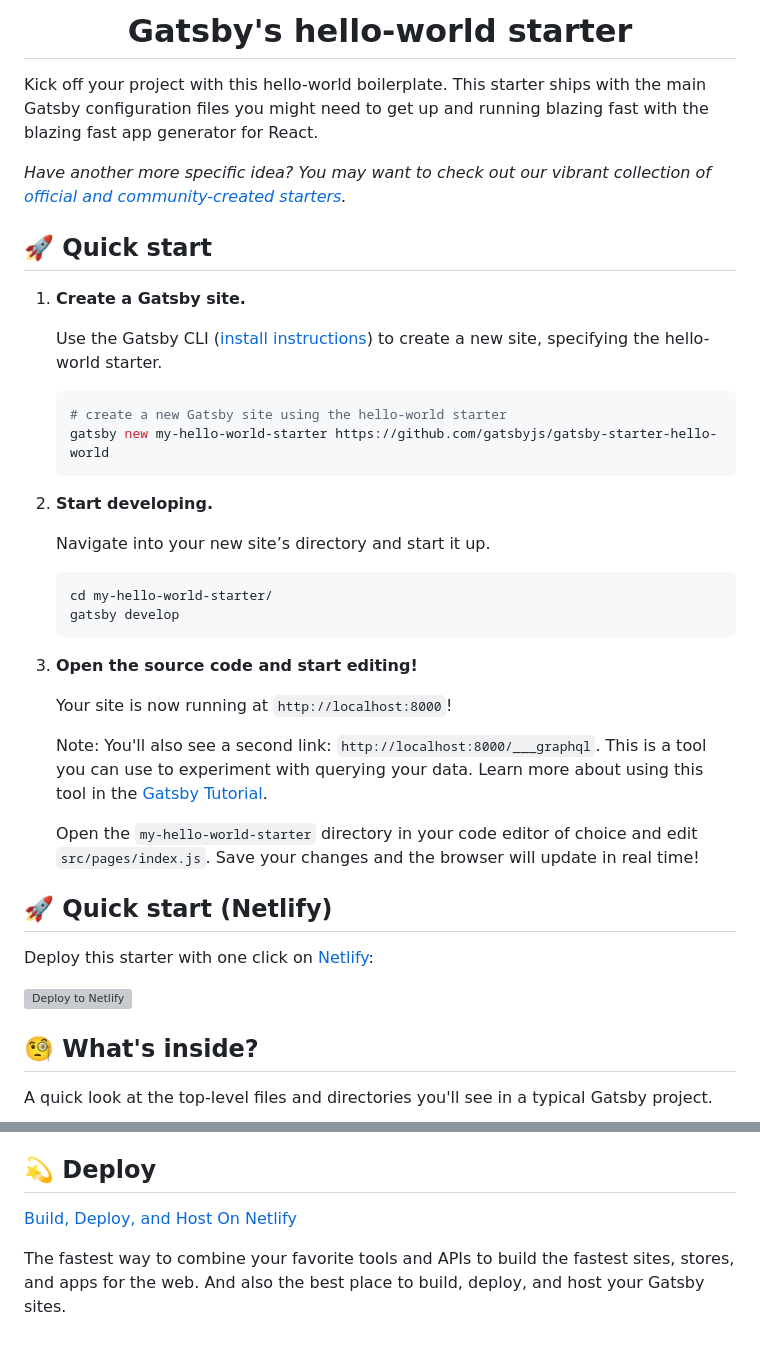
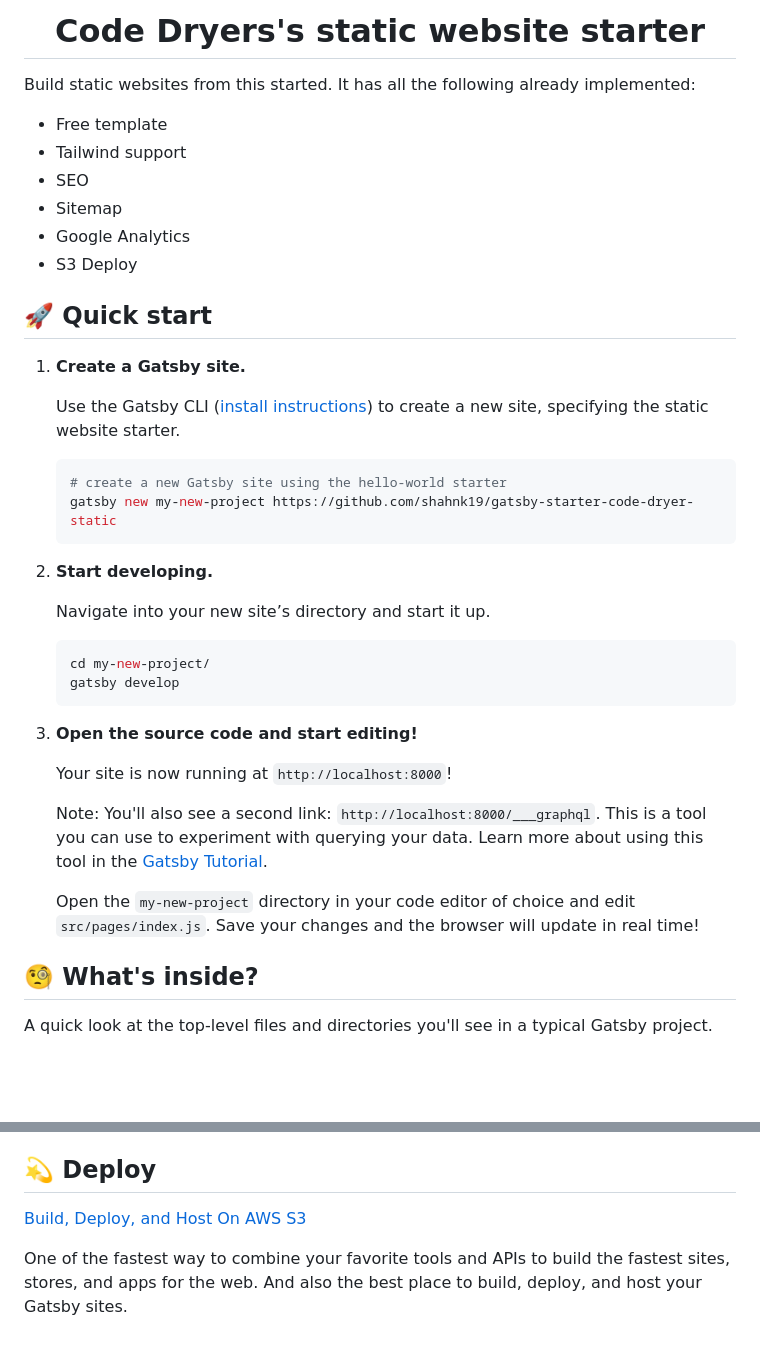
Before and after one commit to shahnk19/gatsby-starter-code-dryer-static, a Markdown page: README.md, 2 parts joined by grey strips. Rendered like a GitHub page; blank space fills up the shorter version; grey boxes are pictures that could not be loaded.

````diff
--- a/README.md
+++ b/README.md
@@ -5,22 +5,27 @@
   </a>
 </p>
 <h1 align="center">
-  Gatsby's hello-world starter
+  Code Dryers's static website starter
 </h1>
 
-Kick off your project with this hello-world boilerplate. This starter ships with the main Gatsby configuration files you might need to get up and running blazing fast with the blazing fast app generator for React.
+Build static websites from this started. It has all the following already implemented:
 
-_Have another more specific idea? You may want to check out our vibrant collection of [official and community-created starters](https://www.gatsbyjs.com/docs/gatsby-starters/)._
+- Free template
+- Tailwind support
+- SEO
+- Sitemap
+- Google Analytics
+- S3 Deploy
 
 ## 🚀 Quick start
 
 1.  **Create a Gatsby site.**
 
-    Use the Gatsby CLI ([install instructions](https://www.gatsbyjs.com/docs/tutorial/getting-started/part-0/#gatsby-cli)) to create a new site, specifying the hello-world starter.
+    Use the Gatsby CLI ([install instructions](https://www.gatsbyjs.com/docs/tutorial/getting-started/part-0/#gatsby-cli)) to create a new site, specifying the static website starter.
 
     ```shell
     # create a new Gatsby site using the hello-world starter
-    gatsby new my-hello-world-starter https://github.com/gatsbyjs/gatsby-starter-hello-world
+    gatsby new my-new-project https://github.com/shahnk19/gatsby-starter-code-dryer-static
     ```
 
 1.  **Start developing.**
@@ -28,7 +33,7 @@ _Have another more specific idea? You may want to check out our vibrant collecti
     Navigate into your new site’s directory and start it up.
 
     ```shell
-    cd my-hello-world-starter/
+    cd my-new-project/
     gatsby develop
     ```
 
@@ -38,13 +43,7 @@ _Have another more specific idea? You may want to check out our vibrant collecti
 
     Note: You'll also see a second link: `http://localhost:8000/___graphql`. This is a tool you can use to experiment with querying your data. Learn more about using this tool in the [Gatsby Tutorial](https://www.gatsbyjs.com/docs/tutorial/getting-started/part-4/#use-graphiql-to-explore-the-data-layer-and-write-graphql-queries).
 
-    Open the `my-hello-world-starter` directory in your code editor of choice and edit `src/pages/index.js`. Save your changes and the browser will update in real time!
-
-## 🚀 Quick start (Netlify)
-
-Deploy this starter with one click on [Netlify](https://app.netlify.com/signup):
-
-[<img src="https://www.netlify.com/img/deploy/button.svg" alt="Deploy to Netlify" />](https://app.netlify.com/start/deploy?repository=https://github.com/gatsbyjs/gatsby-starter-hello-world)
+    Open the `my-new-project` directory in your code editor of choice and edit `src/pages/index.js`. Save your changes and the browser will update in real time!
 
 ## 🧐 What's inside?
 
@@ -92,8 +91,8 @@ Looking for more guidance? Full documentation for Gatsby lives [on the website](
 
 ## 💫 Deploy
 
-[Build, Deploy, and Host On Netlify](https://netlify.com)
+[Build, Deploy, and Host On AWS S3](https://aws.amazon.com/s3/)
 
-The fastest way to combine your favorite tools and APIs to build the fastest sites, stores, and apps for the web. And also the best place to build, deploy, and host your Gatsby sites.
+One of the fastest way to combine your favorite tools and APIs to build the fastest sites, stores, and apps for the web. And also the best place to build, deploy, and host your Gatsby sites.
 
 <!-- AUTO-GENERATED-CONTENT:END -->
````
Also changed, not shown: other parts of README.md (+2 -2 lines).
